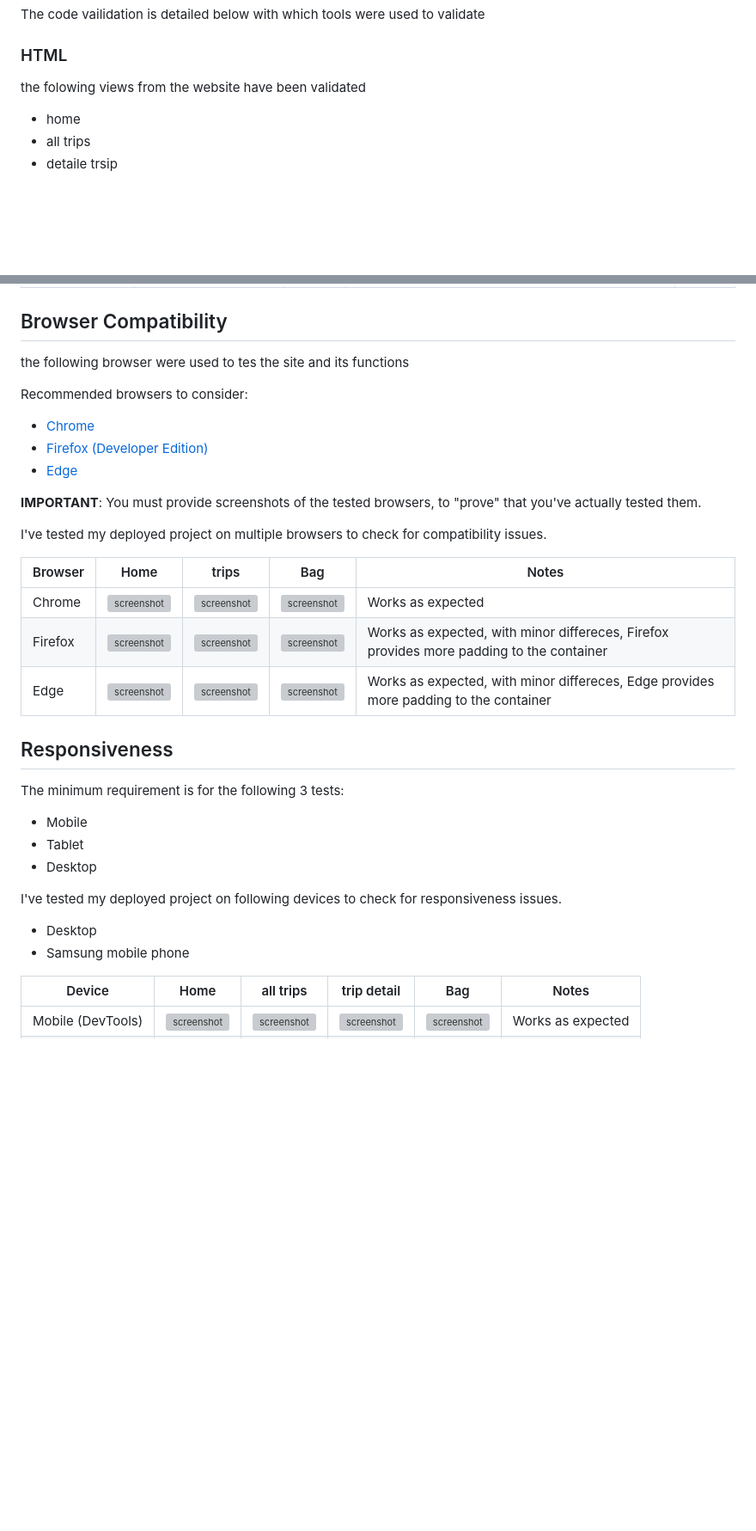
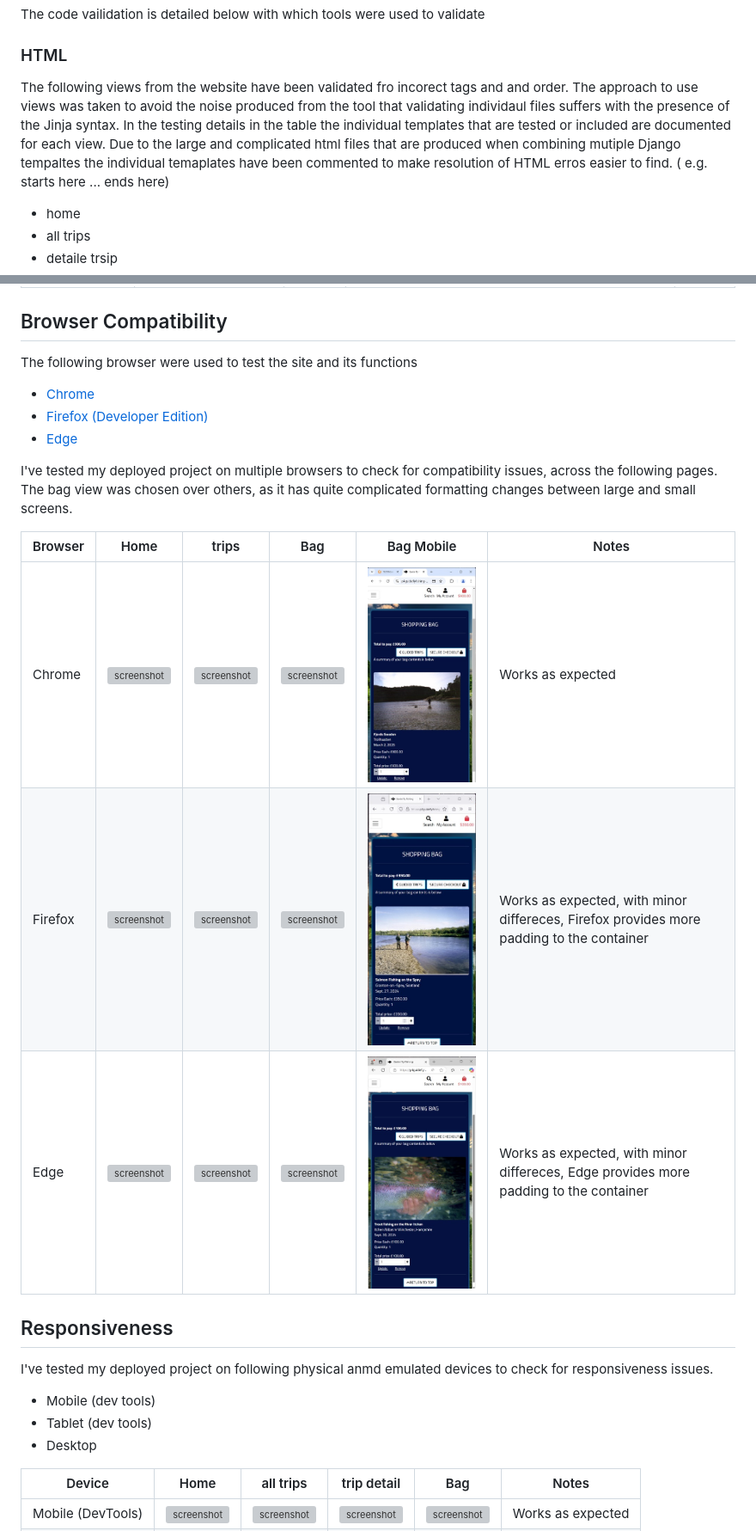
Before and after one commit to Coelecanth/Project-guideFlyFishing, a Markdown page: TESTING.md, 2 parts joined by grey strips. Shown: that part at 86% size. Drawn GitHub-style; pictures changed too: documentation/img/resp/bag-chr-mob.jpg (added), documentation/img/resp/bag-edg-mob.jpg (added), documentation/img/resp/bag-ff-mob.jpg (added); blank space fills up the shorter version; grey boxes are pictures that could not be loaded.

```diff
--- a/TESTING.md
+++ b/TESTING.md
@@ -53,7 +53,11 @@ I have validated the following code types within this project
 The code vailidation is detailed below with which tools were used to validate
 
 ### HTML
-the folowing views from the website have been validated
+The following views from the website have been validated fro incorect tags and and order.
+The approach to use views was taken to avoid the noise produced from the tool that validating individaul files suffers with the presence of the Jinja syntax.
+In the testing details in the table the individual templates that are tested or included are documented for each view.
+Due to the large and complicated html files that are produced when combining mutiple Django tempaltes the individual temaplates have
+been commented to make resolution of HTML erros easier to find. ( e.g. starts here ... ends here)
 
  - home
  - all trips
@@ -158,35 +162,28 @@ I have used the recommended [PEP8 CI Python Linter](https://pep8ci.herokuapp.com
 
 ## Browser Compatibility
 
-the following browser were used to tes the site and its functions
+The following browser were used to test the site and its functions
 
-Recommended browsers to consider:
 - [Chrome](https://www.google.com/chrome)
 - [Firefox (Developer Edition)](https://www.mozilla.org/firefox/developer)
 - [Edge](https://www.microsoft.com/edge)
 
-**IMPORTANT**: You must provide screenshots of the tested browsers, to "prove" that you've actually tested them.
+I've tested my deployed project on multiple browsers to check for compatibility issues, across the following pages.
+The bag view was chosen over others, as it has quite complicated formatting changes between large and small screens.
 
-I've tested my deployed project on multiple browsers to check for compatibility issues.
-
-| Browser | Home | trips | Bag  | Notes |
-| --- | --- | --- | --- | --- |
-| Chrome | ![screenshot](documentation/img/resp/home-chr.jpg) | ![screenshot](documentation/img/resp/trips-chr.jpg) | ![screenshot](documentation/img/resp/bag-chr.jpg) |  Works as expected |
-| Firefox | ![screenshot](documentation/img/resp/home-ff.jpg) | ![screenshot](documentation/img/resp/trips-ff.jpg) | ![screenshot](documentation/img/resp/bag-ff.jpg) | Works as expected, with minor differeces, Firefox provides more padding to the container |
-| Edge | ![screenshot](documentation/img/resp/home-edg.jpg) | ![screenshot](documentation/img/resp/trips-edg.jpg) | ![screenshot](documentation/img/resp/bag-edg.jpg) | Works as expected, with minor differeces, Edge provides more padding to the container |
+| Browser | Home | trips | Bag  | Bag Mobile | Notes |
+| --- | --- | --- | --- | --- |--- |
+| Chrome | ![screenshot](documentation/img/resp/home-chr.jpg) | ![screenshot](documentation/img/resp/trips-chr.jpg) | ![screenshot](documentation/img/resp/bag-chr.jpg) | ![screenshot](documentation/img/resp/bag-chr-mob.jpg)  | Works as expected |
+| Firefox | ![screenshot](documentation/img/resp/home-ff.jpg) | ![screenshot](documentation/img/resp/trips-ff.jpg) | ![screenshot](documentation/img/resp/bag-ff.jpg) | ![screenshot](documentation/img/resp/bag-ff-mob.jpg) | Works as expected, with minor differeces, Firefox provides more padding to the container |
+| Edge | ![screenshot](documentation/img/resp/home-edg.jpg) | ![screenshot](documentation/img/resp/trips-edg.jpg) | ![screenshot](documentation/img/resp/bag-edg.jpg) | ![screenshot](documentation/img/resp/bag-edg-mob.jpg) | Works as expected, with minor differeces, Edge provides more padding to the container |
 
 ## Responsiveness
 
-
-The minimum requirement is for the following 3 tests:
-- Mobile
-- Tablet
+I've tested my deployed project on following physical anmd emulated devices to check for responsiveness issues.
+- Mobile (dev tools)
+- Tablet (dev tools)
 - Desktop
 
-I've tested my deployed project on following devices to check for responsiveness issues.
-
- - Desktop
- - Samsung mobile phone
 
 | Device | Home | all trips | trip detail | Bag   | Notes |
 | --- | --- | --- | --- | --- | --- |
```
Also changed, not shown: other parts of TESTING.md (+11 -10 lines), README.md (+17 -9 lines), 4 other files.
